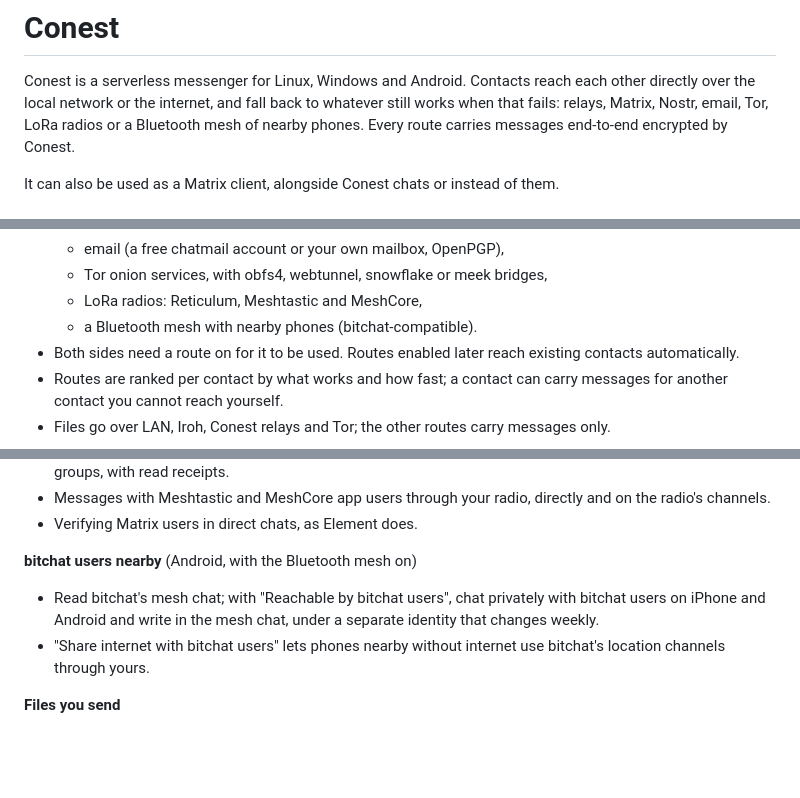
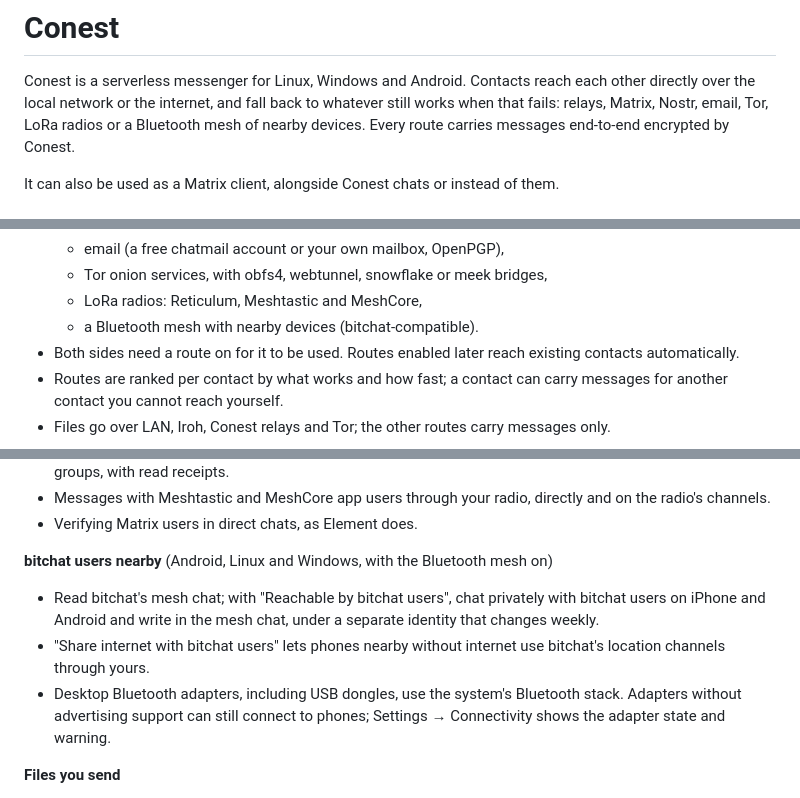
Before and after one commit to glitch-228/conest, a Markdown page: README.md, 3 parts joined by grey strips. GitHub-like rendering; blank space fills up the shorter version.

Commit message:
Document qualified desktop Bluetooth mesh and M37 handoff
Co-Authored-By: Codex <noreply@openai.com>

```diff
--- a/README.md
+++ b/README.md
@@ -3,7 +3,7 @@
 Conest is a serverless messenger for Linux, Windows and Android. Contacts
 reach each other directly over the local network or the internet, and fall
 back to whatever still works when that fails: relays, Matrix, Nostr, email,
-Tor, LoRa radios or a Bluetooth mesh of nearby phones. Every route carries
+Tor, LoRa radios or a Bluetooth mesh of nearby devices. Every route carries
 messages end-to-end encrypted by Conest.
 
 It can also be used as a Matrix client, alongside Conest chats or instead
@@ -41,7 +41,7 @@ of them.
   - email (a free chatmail account or your own mailbox, OpenPGP),
   - Tor onion services, with obfs4, webtunnel, snowflake or meek bridges,
   - LoRa radios: Reticulum, Meshtastic and MeshCore,
-  - a Bluetooth mesh with nearby phones (bitchat-compatible).
+  - a Bluetooth mesh with nearby devices (bitchat-compatible).
 - Both sides need a route on for it to be used. Routes enabled later reach
   existing contacts automatically.
 - Routes are ranked per contact by what works and how fast; a contact can
@@ -73,12 +73,15 @@ of them.
   directly and on the radio's channels.
 - Verifying Matrix users in direct chats, as Element does.
 
-**bitchat users nearby** (Android, with the Bluetooth mesh on)
+**bitchat users nearby** (Android, Linux and Windows, with the Bluetooth mesh on)
 - Read bitchat's mesh chat; with "Reachable by bitchat users", chat
   privately with bitchat users on iPhone and Android and write in the mesh
   chat, under a separate identity that changes weekly.
 - "Share internet with bitchat users" lets phones nearby without internet
   use bitchat's location channels through yours.
+- Desktop Bluetooth adapters, including USB dongles, use the system's
+  Bluetooth stack. Adapters without advertising support can still connect
+  to phones; Settings → Connectivity shows the adapter state and warning.
 
 **Files you send**
 - Location, camera, author and date details are removed from photos,
```
Also changed, not shown: other parts of README.md (+1 -1 lines), PLAN_M37.md (+20 -8 lines).
